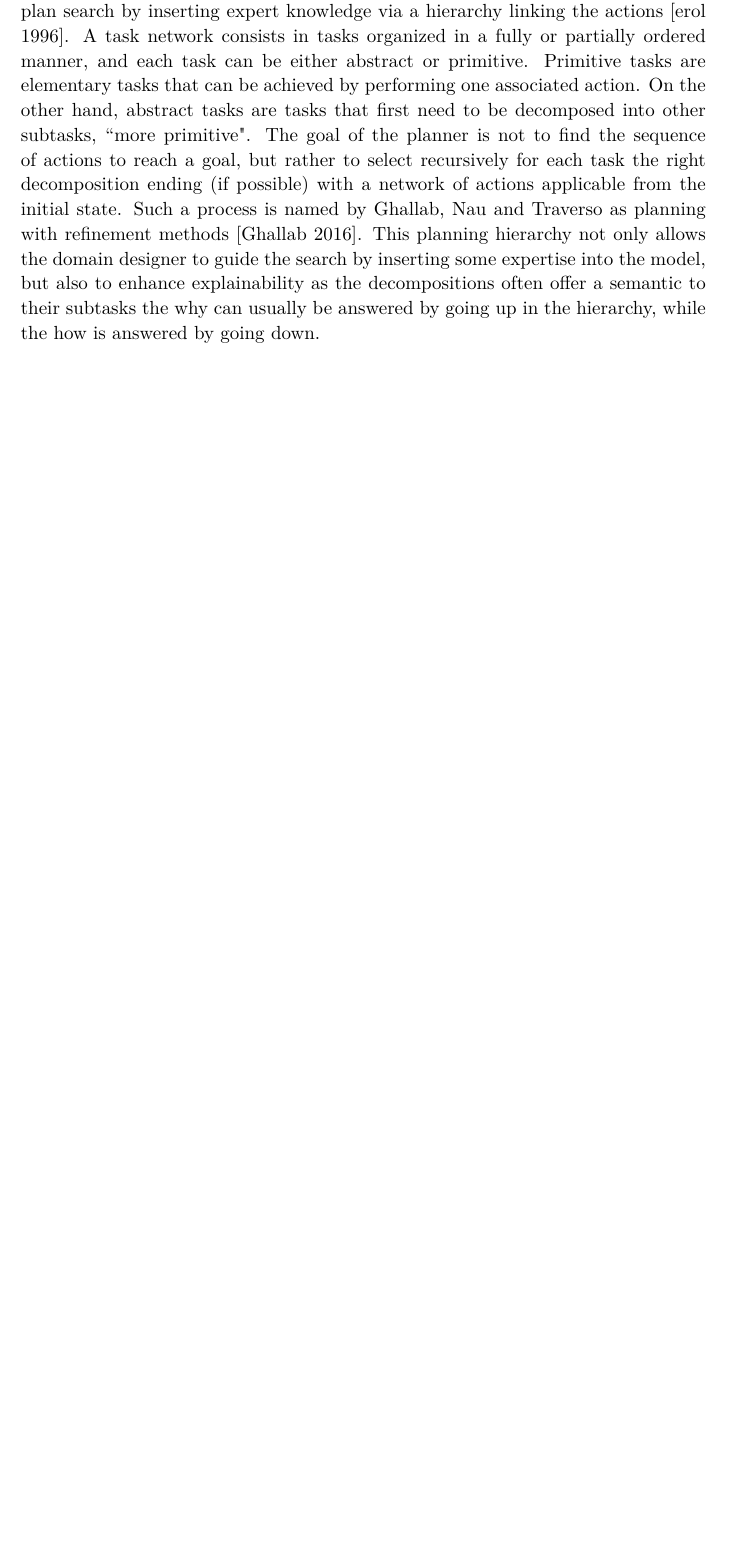
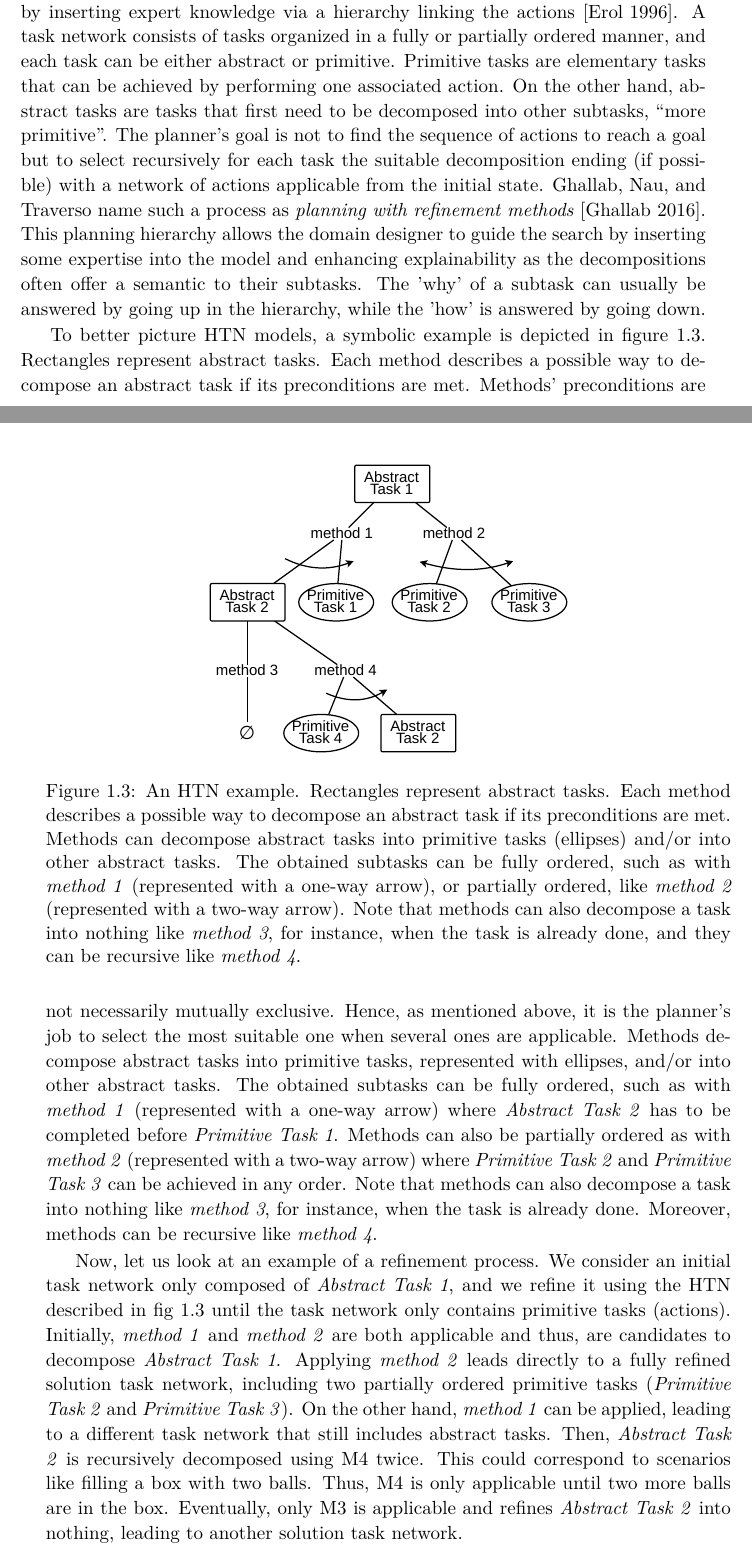
Before and after one commit to AnthonyFavier/Manuscrit, a LaTeX thesis (These.tex, which reads Chapters/Chapter1_Context.tex): part of page 30 of 173 before the commit and two parts of pages 30 and 31 of 175 after it, the two joined at a grey line, cut so that both start at the same text, the shorter picture padded with empty space. Compiled offline with pdfLaTeX.

Commit message:
Ch1 htn example

```diff
--- a/Chapters/Chapter1_Context.tex
+++ b/Chapters/Chapter1_Context.tex
@@ -170 +169,14 @@ In classical planning, each action of an agent is atomic and needs some conditio
-However, it has been shown (cite?) that humans tend to plan their actions differently. Indeed, we usually work on a more abstract level and tend to decompose tasks hierarchically into small tasks until reaching the action level. In practice, using Hierarchical Task Networks (HTNs) allow the domin designer to help the plan search by inserting expert knowledge via a hierarchy linking the actions [erol 1996]. A task network consists in tasks organized in a fully or partially ordered manner, and each task can be either abstract or primitive. Primitive tasks are elementary tasks that can be achieved by performing one associated action. On the other hand, abstract tasks are tasks that first need to be decomposed into other subtasks, ``more primitive". The goal of the planner is not to find the sequence of actions to reach a goal, but rather to select recursively for each task the right decomposition ending (if possible) with a network of actions applicable from the initial state. Such a process is named by Ghallab, Nau and Traverso as planning with refinement methods [Ghallab 2016]. This planning hierarchy not only allows the domain designer to guide the search by inserting some expertise into the model, but also to enhance explainability as the decompositions often offer a semantic to their subtasks the why can usually be answered by going up in the hierarchy, while the how is answered by going down.
+However, humans tend to work more abstractly and decompose tasks hierarchically into smaller tasks until the action level is reached. In practice, using Hierarchical Task Networks (HTNs) allows the domain designer to help the plan search by inserting expert knowledge via a hierarchy linking the actions \cite{erol_complexity_1996}. A task network consists of tasks organized in a fully or partially ordered manner, and each task can be either abstract or primitive. Primitive tasks are elementary tasks that can be achieved by performing one associated action.
+On the other hand, abstract tasks are tasks that first need to be decomposed into other subtasks, ``more primitive''. The planner's goal is not to find the sequence of actions to reach a goal but to select recursively for each task the suitable decomposition ending (if possible) with a network of actions applicable from the initial state. Ghallab, Nau, and Traverso name such a process as \textit{planning with refinement methods} \cite{ghallab2016automated}. This planning hierarchy allows the domain designer to guide the search by inserting some expertise into the model and enhancing explainability as the decompositions often offer a semantic to their subtasks. The 'why' of a subtask can usually be answered by going up in the hierarchy, while the 'how' is answered by going down.
+
+\begin{figure}
+    \center
+    \includegraphics{Chapter1/htn_example.pdf}
+    \caption{An HTN example. Rectangles represent abstract tasks. Each method describes a possible way to decompose an abstract task if its preconditions are met. Methods can decompose abstract tasks into primitive tasks (ellipses) and/or into other abstract tasks. The obtained subtasks can be fully ordered, such as with \emph{method 1} (represented with a one-way arrow), or partially ordered, like \emph{method 2} (represented with a two-way arrow). Note that methods can also decompose a task into nothing like \emph{method 3}, for instance, when the task is already done, and they can be recursive like \emph{method 4}.
+    }
+    \label{fig:htn_example}
+\end{figure}
+
+To better picture HTN models, a symbolic example is depicted in figure~\ref{fig:htn_example}.
+Rectangles represent abstract tasks. Each method describes a possible way to decompose an abstract task if its preconditions are met. Methods' preconditions are not necessarily mutually exclusive. Hence, as mentioned above, it is the planner's job to select the most suitable one when several ones are applicable.
+Methods decompose abstract tasks into primitive tasks, represented with ellipses, and/or into other abstract tasks. The obtained subtasks can be fully ordered, such as with \emph{method 1} (represented with a one-way arrow) where \emph{Abstract Task 2} has to be completed before \emph{Primitive Task 1}. Methods can also be partially ordered as with \emph{method 2} (represented with a two-way arrow) where \emph{Primitive Task 2} and \emph{Primitive Task 3} can be achieved in any order. Note that methods can also decompose a task into nothing like \emph{method 3}, for instance, when the task is already done. Moreover, methods can be recursive like \emph{method 4}.
@@ -171,3 +187,9 @@ However, it has been shown (cite?) that humans tend to plan their actions differ
+    \caption{Two possible decompositions of task network using the HTN described in fig~\ref{fig:htn_example}. Here, \emph{method 1} and \emph{method 2} can both be applied, leading to two different solutions.
+    }
+    \label{fig:htn_decomposition_example}
+\end{figure}
+
+Now, let us look at an example of a refinement process. We consider an initial task network only composed of \emph{Abstract Task 1}, and we refine it using the HTN described in fig~\ref{fig:htn_example} until the task network only contains primitive tasks (actions). Initially, \emph{method 1} and \emph{method 2} are both applicable and thus, are candidates to decompose \emph{Abstract Task 1}. Applying \emph{method 2} leads directly to a fully refined solution task network, including two partially ordered primitive tasks (\emph{Primitive Task 2} and \emph{Primitive Task 3}). On the other hand, \emph{method 1} can be applied, leading to a different task network that still includes abstract tasks. Then, \emph{Abstract Task 2} is recursively decomposed using M4 twice. This could correspond to scenarios like filling a box with two balls. Thus, M4 is only applicable until two more balls are in the box. Eventually, only M3 is applicable and refines \emph{Abstract Task 2} into nothing, leading to another solution task network.
 
 %%%%%%%%%%%%%%%%%%%%%%%%%%%%%%%%%%%%%%%%%%%%%%%%%%%%%%%%%%%%%%%%%%%%%%%%%%%%%%%%%%%%%%
 \section{Task Planning}
```
Also changed, not shown: These-refs.bib (+19 -4 lines), images/Chapter1/htn_decomposition_example.pdf (added), images/Chapter1/htn_example.pdf (added), Chapters/Chapter1_Context.tex (7 more changed lines).
